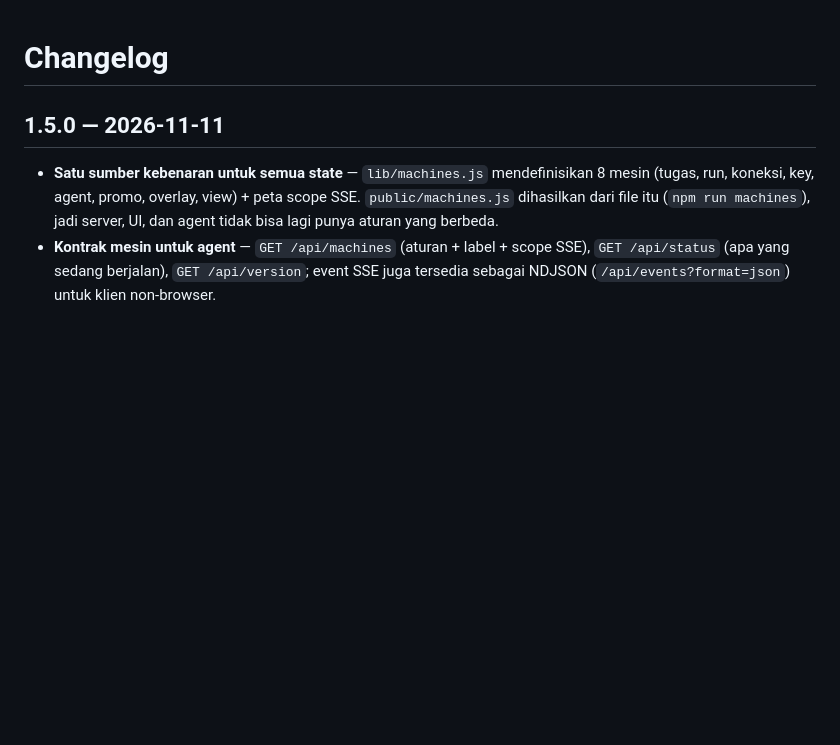
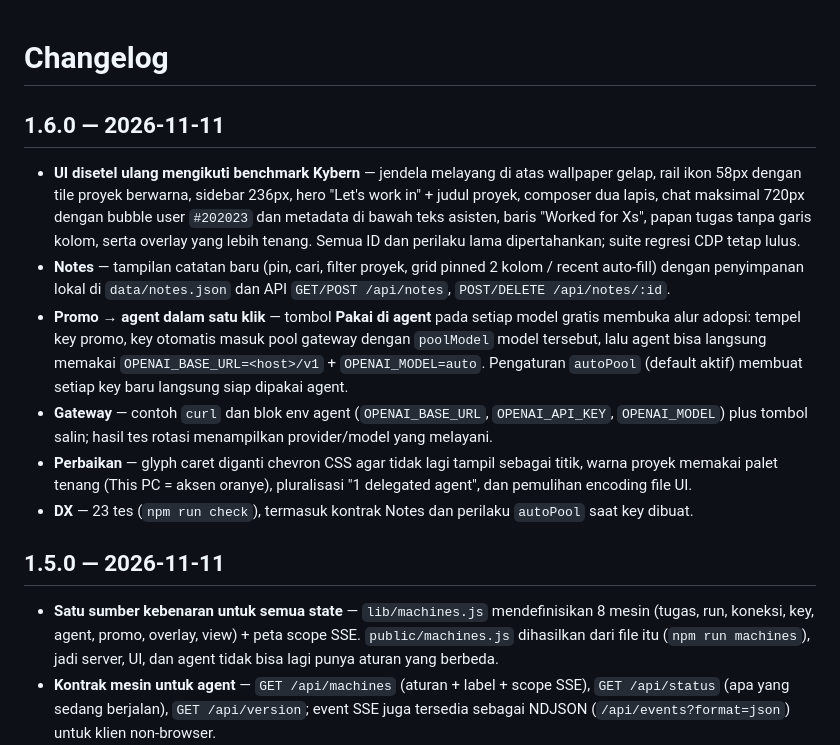
Before and after one commit to khadijahcollege-afk/AgentHub, a Markdown page: CHANGELOG.md, the part around the change. Rendered like a GitHub page; blank space fills up the shorter version.

```diff
--- a/CHANGELOG.md
+++ b/CHANGELOG.md
@@ -1,4 +1,28 @@
 # Changelog
+
+## 1.6.0 — 2026-11-11
+- **UI disetel ulang mengikuti benchmark Kybern** — jendela melayang di atas wallpaper
+  gelap, rail ikon 58px dengan tile proyek berwarna, sidebar 236px, hero
+  "Let's work in" + judul proyek, composer dua lapis, chat maksimal 720px dengan
+  bubble user `#202023` dan metadata di bawah teks asisten, baris "Worked for Xs",
+  papan tugas tanpa garis kolom, serta overlay yang lebih tenang. Semua ID dan
+  perilaku lama dipertahankan; suite regresi CDP tetap lulus.
+- **Notes** — tampilan catatan baru (pin, cari, filter proyek, grid pinned 2 kolom /
+  recent auto-fill) dengan penyimpanan lokal di `data/notes.json` dan API
+  `GET/POST /api/notes`, `POST/DELETE /api/notes/:id`.
+- **Promo → agent dalam satu klik** — tombol **Pakai di agent** pada setiap model
+  gratis membuka alur adopsi: tempel key promo, key otomatis masuk pool gateway
+  dengan `poolModel` model tersebut, lalu agent bisa langsung memakai
+  `OPENAI_BASE_URL=<host>/v1` + `OPENAI_MODEL=auto`. Pengaturan `autoPool`
+  (default aktif) membuat setiap key baru langsung siap dipakai agent.
+- **Gateway** — contoh `curl` dan blok env agent (`OPENAI_BASE_URL`,
+  `OPENAI_API_KEY`, `OPENAI_MODEL`) plus tombol salin; hasil tes rotasi menampilkan
+  provider/model yang melayani.
+- **Perbaikan** — glyph caret diganti chevron CSS agar tidak lagi tampil sebagai
+  titik, warna proyek memakai palet tenang (This PC = aksen oranye), pluralisasi
+  "1 delegated agent", dan pemulihan encoding file UI.
+- **DX** — 23 tes (`npm run check`), termasuk kontrak Notes dan perilaku
+  `autoPool` saat key dibuat.
 
 ## 1.5.0 — 2026-11-11
 - **Satu sumber kebenaran untuk semua state** — `lib/machines.js` mendefinisikan 8 mesin
```
Also changed, not shown: README.id.md (+3 -3 lines), README.md (+9 -5 lines), assets/readme/notes.png (added), assets/readme/promo.png, assets/readme/studio.png, assets/readme/tasks.png, 12 other files.
